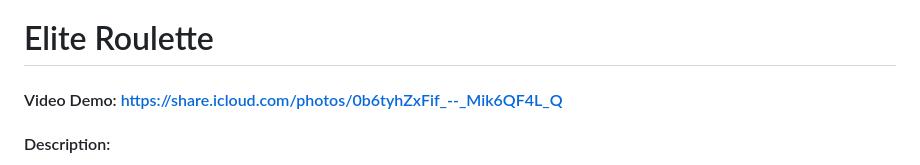
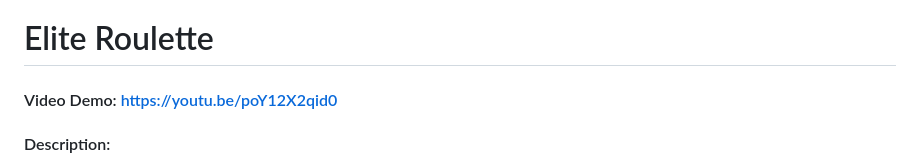
Before and after one commit to saim514/Roulette, a Markdown page: README.md, the part around the change. Drawn GitHub-style.

```diff
--- a/README.md
+++ b/README.md
@@ -1,5 +1,5 @@
 # Elite Roulette
-#### Video Demo: https://share.icloud.com/photos/0b6tyhZxFif_--_Mik6QF4L_Q
+#### Video Demo: https://youtu.be/poY12X2qid0
 #### Description:
 This project is a fully-featured European Roulette game built entirely with vanilla HTML, CSS, and JavaScript. European Roulette features 37 pockets numbered 0-36 rather than the American variant's 38, giving players slightly better odds. The game runs completely client-side in the browser without requiring any backend infrastructure, external libraries, or frameworks, making it lightweight and easy to deploy anywhere.
 The game simulates a complete casino roulette experience with an animated spinning wheel, comprehensive betting options, realistic payout calculations, and a player balance management system. Players can place various types of bets including straight bets on individual numbers, dozen bets covering groups of 12 numbers, column bets, and outside bets like red/black, odd/even, and high/low ranges. The wheel features smooth spinning animations with realistic deceleration, and a golden arrow pointer at the top clearly indicates which number wins after each spin.
```
